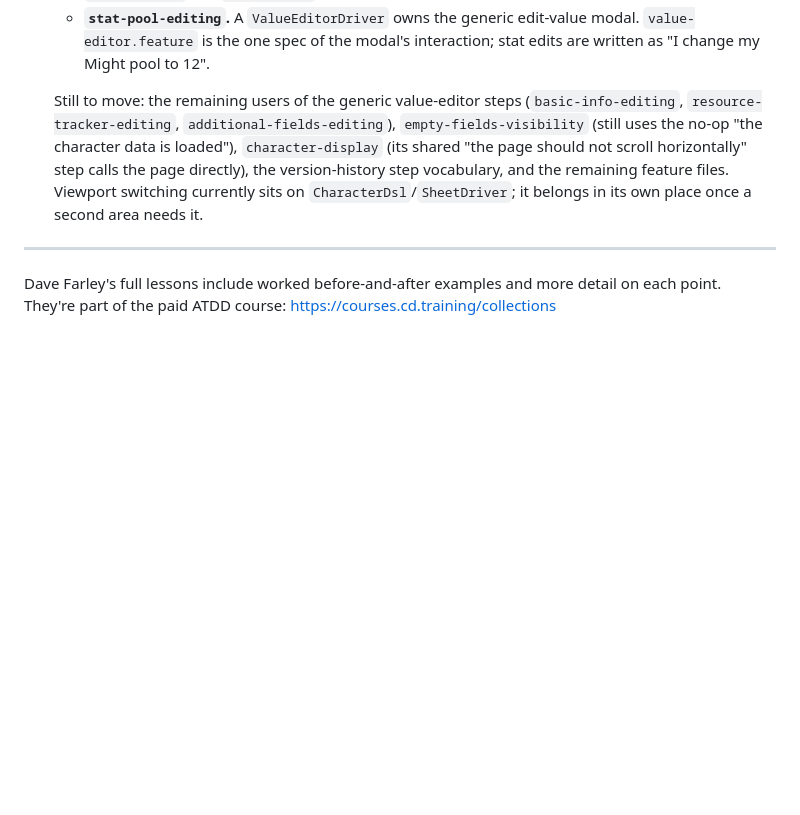
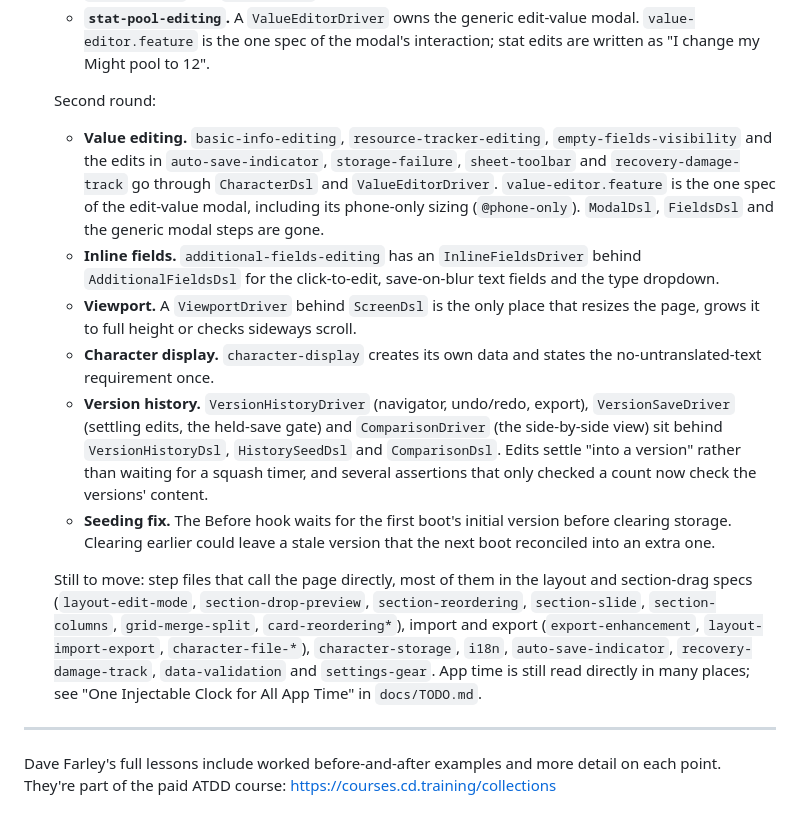
Before and after one commit to PeregrinTooc/numenera, a Markdown page: docs/atdd-review.md, the part around the change. Rendered like a GitHub page; blank space fills up the shorter version.

Commit message:
docs: record the second round of the E2E DSL rollout
Co-Authored-By: Claude Opus 5.5 <noreply@anthropic.com>

Claude-Session: https://claude.ai/code/session_01DghgpL3sagnRuV9RoJUpYM

```diff
--- a/docs/atdd-review.md
+++ b/docs/atdd-review.md
@@ -323,14 +323,39 @@ their own, and write the other stat-edit scenarios at the intent level.
      modal. `value-editor.feature` is the one spec of the modal's
      interaction; stat edits are written as "I change my Might pool to 12".
 
-   Still to move: the remaining users of the generic value-editor steps
-   (`basic-info-editing`, `resource-tracker-editing`,
-   `additional-fields-editing`), `empty-fields-visibility` (still uses the
-   no-op "the character data is loaded"), `character-display` (its shared
-   "the page should not scroll horizontally" step calls the page directly),
-   the version-history step vocabulary, and the remaining feature files.
-   Viewport switching currently sits on `CharacterDsl`/`SheetDriver`; it
-   belongs in its own place once a second area needs it.
+   Second round:
+   - **Value editing.** `basic-info-editing`, `resource-tracker-editing`,
+     `empty-fields-visibility` and the edits in `auto-save-indicator`,
+     `storage-failure`, `sheet-toolbar` and `recovery-damage-track` go through
+     `CharacterDsl` and `ValueEditorDriver`. `value-editor.feature` is the one
+     spec of the edit-value modal, including its phone-only sizing
+     (`@phone-only`). `ModalDsl`, `FieldsDsl` and the generic modal steps are
+     gone.
+   - **Inline fields.** `additional-fields-editing` has an
+     `InlineFieldsDriver` behind `AdditionalFieldsDsl` for the click-to-edit,
+     save-on-blur text fields and the type dropdown.
+   - **Viewport.** A `ViewportDriver` behind `ScreenDsl` is the only place that
+     resizes the page, grows it to full height or checks sideways scroll.
+   - **Character display.** `character-display` creates its own data and states
+     the no-untranslated-text requirement once.
+   - **Version history.** `VersionHistoryDriver` (navigator, undo/redo,
+     export), `VersionSaveDriver` (settling edits, the held-save gate) and
+     `ComparisonDriver` (the side-by-side view) sit behind `VersionHistoryDsl`,
+     `HistorySeedDsl` and `ComparisonDsl`. Edits settle "into a version"
+     rather than waiting for a squash timer, and several assertions that only
+     checked a count now check the versions' content.
+   - **Seeding fix.** The Before hook waits for the first boot's initial version
+     before clearing storage. Clearing earlier could leave a stale version that
+     the next boot reconciled into an extra one.
+
+   Still to move: step files that call the page directly, most of them in the
+   layout and section-drag specs (`layout-edit-mode`, `section-drop-preview`,
+   `section-reordering`, `section-slide`, `section-columns`,
+   `grid-merge-split`, `card-reordering*`), import and export
+   (`export-enhancement`, `layout-import-export`, `character-file-*`),
+   `character-storage`, `i18n`, `auto-save-indicator`, `recovery-damage-track`,
+   `data-validation` and `settings-gear`. App time is still read directly in
+   many places; see "One Injectable Clock for All App Time" in `docs/TODO.md`.
 
 ---
 
```
